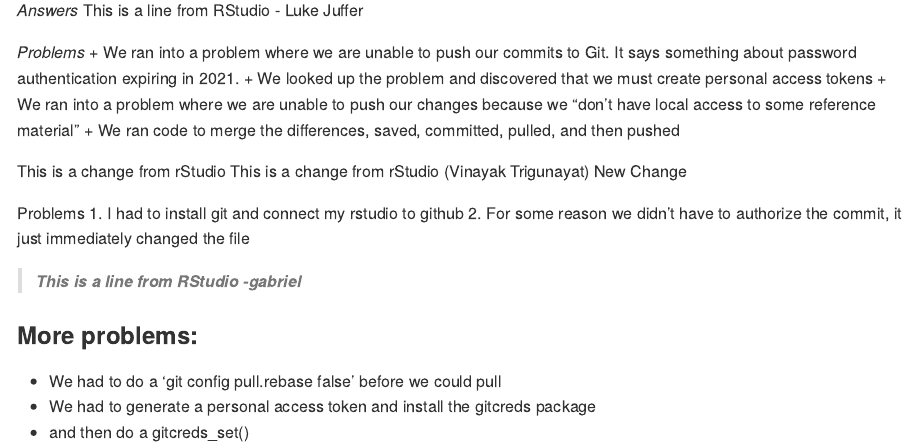
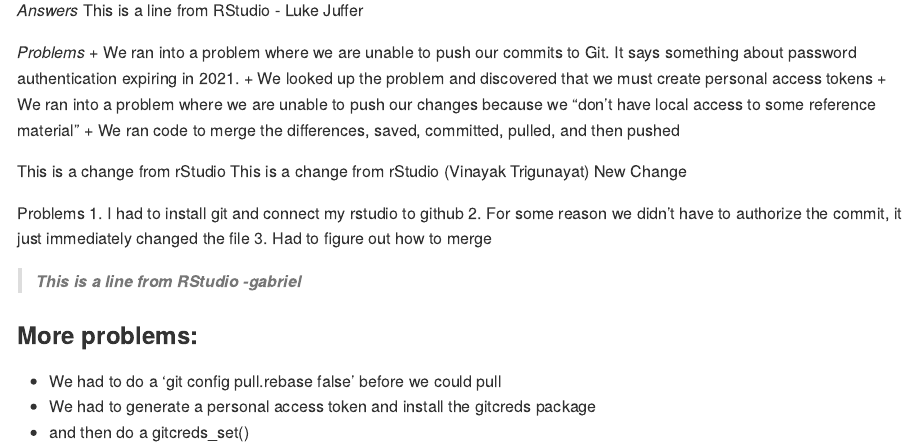
Before and after one commit to DS202-at-ISU/lab-1-lab1_team10, an R Markdown document (README.Rmd): the page in a window 1100 px wide, from 340 px down. Rendered offline with R 4.5, knitr and Pandoc, with nearby package versions.

Commit message:
Commit from rStudio Vinayak

```diff
--- a/README.Rmd
+++ b/README.Rmd
@@ -38,6 +38,7 @@
 Problems
 1. I had to install git and connect my rstudio to github
 2. For some reason we didn't have to authorize the commit, it just immediately changed the file
+3. Had to figure out how to merge
 
 >**_This is a line from RStudio -gabriel_**
 
```
